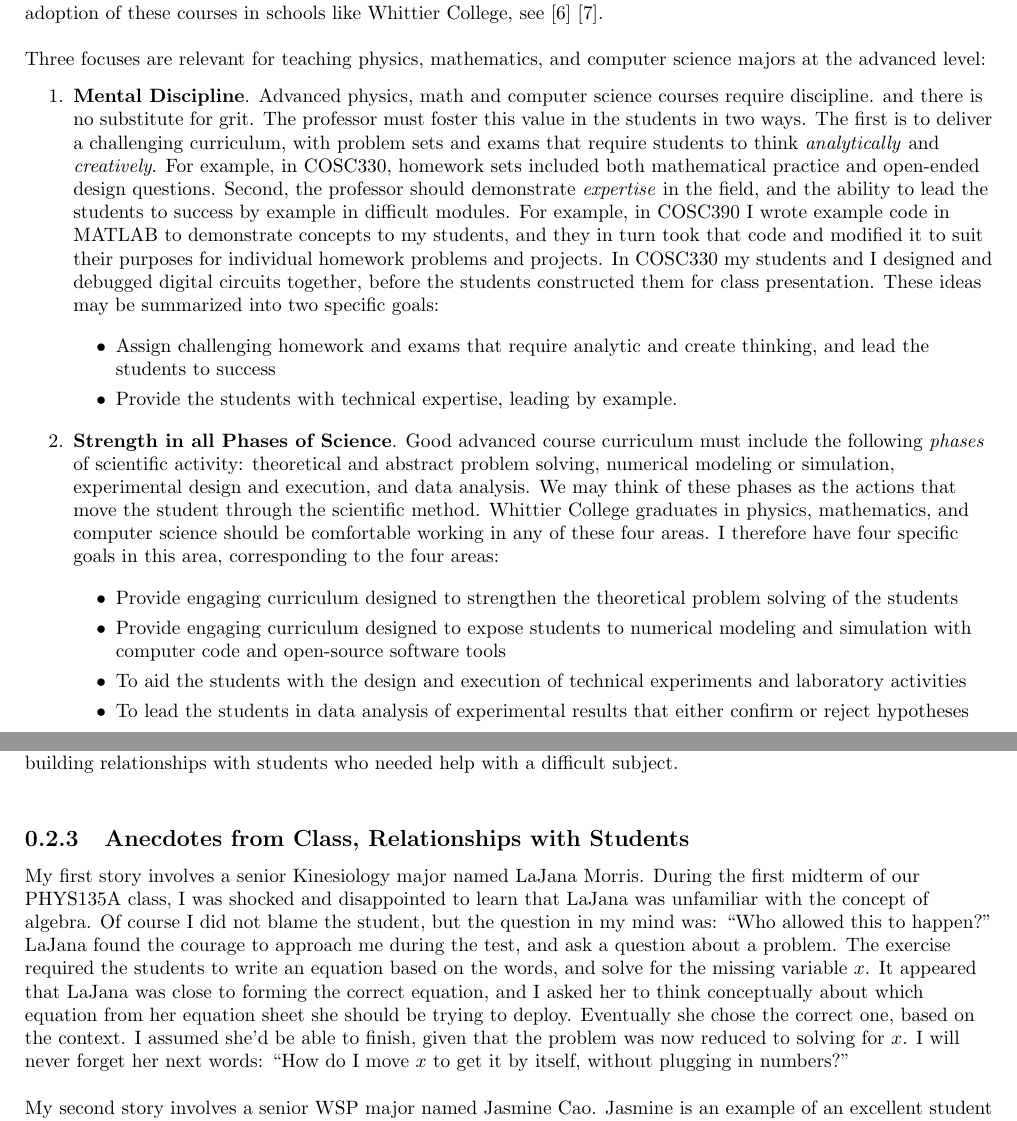
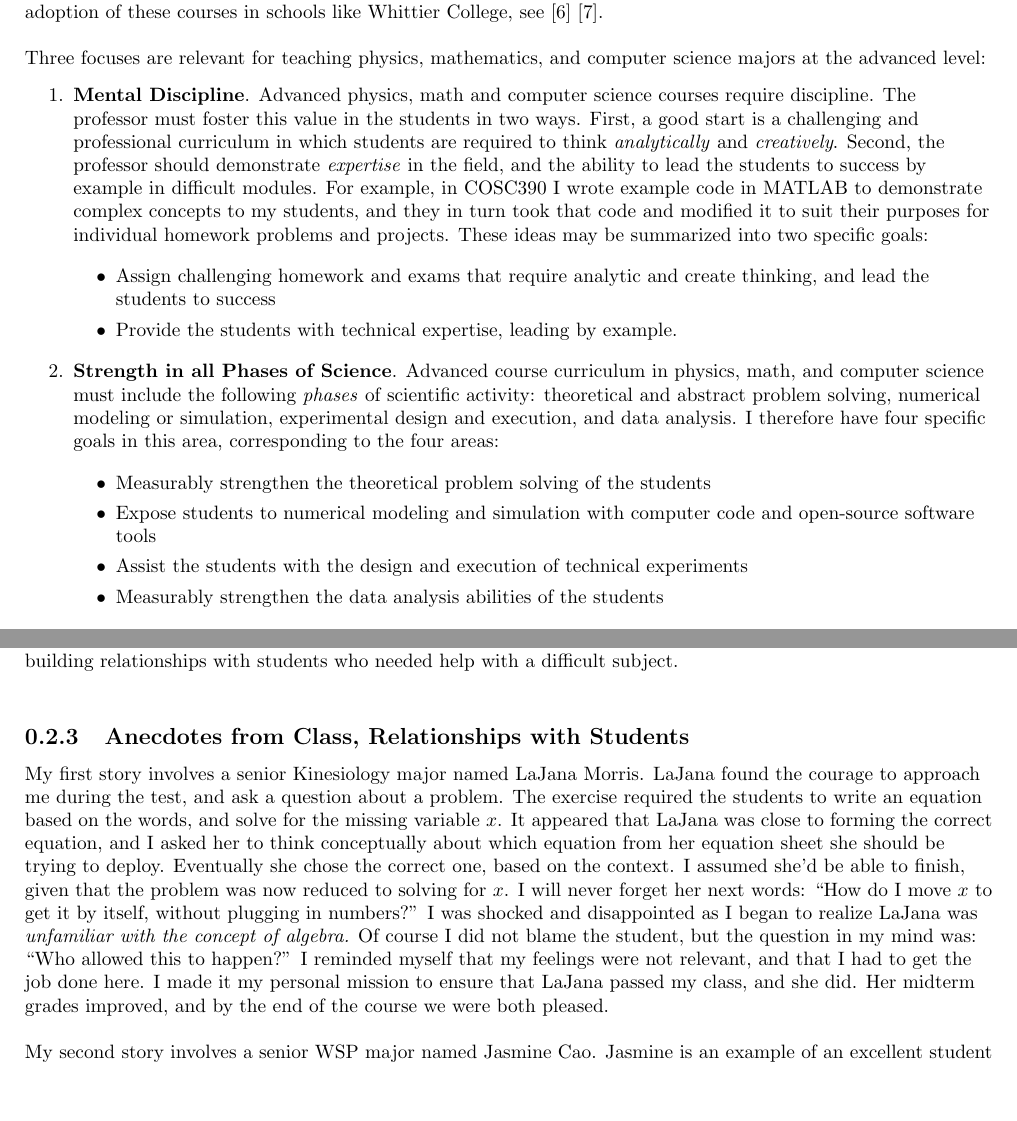
Before and after one commit to 918particle/SupplementaryPEGP, a LaTeX book (teaching.tex, which reads intro_course_desc_eval/intro_course_desc_eval.tex, teaching_philosophy/teaching_philosophy.tex): two parts of pages 5 and 14 of 20, joined at a grey line, cut so that both start at the same text, the shorter picture padded with empty space. Compiled offline with pdfLaTeX.

Commit message:
Augh I'm sick but I'll try to slog through this...edited teaching philosophy a bit.

```diff
--- a/intro_course_desc_eval/intro_course_desc_eval.tex
+++ b/intro_course_desc_eval/intro_course_desc_eval.tex
@@ -102,9 +102,11 @@ My department also recommended that I focus on Question 17 mean values\footnote{
 
 Finally, I am thrilled to report an increase in student responses to Question 25\footnote{``Overall, I would recommend this professor to others.''}. \textbf{Figure \ref{fig:courses:intro_q25} contains Question 25 mean values over time, and the data show an unmistakable and significant improvement.}  By thoughtfully implementing the changes recommended to me by my department and FPC, I see in the data that the students are endorsing me as their professor at increasing mean values over time.  I have found upon reflecting on algebra-based physics methods, that the final piece of the puzzle was to \textit{build relationships} with the students.  What follows are anecdotal stories from algebra-based classes that illustrate what I was able to accomplish by building relationships with students who needed help with a difficult subject.  \\ \hspace{0.1cm}
 
+%Make sure to explicitly related their increased interest to the curiosity learning focus, and their increased assessment of the course to problem solving, etc.  Learning focuses.
+
 \subsection{Anecdotes from Class, Relationships with Students}
 
-My first story involves a senior Kinesiology major named LaJana Morris.  During the first midterm of our PHYS135A class, I was shocked and disappointed to learn that LaJana was unfamiliar with the concept of algebra.  Of course I did not blame the student, but the question in my mind was: ``Who allowed this to happen?''  LaJana found the courage to approach me during the test, and ask a question about a problem.  The exercise required the students to write an equation based on the words, and solve for the missing variable $x$.  It appeared that LaJana was close to forming the correct equation, and I asked her to think conceptually about which equation from her equation sheet she should be trying to deploy.  Eventually she chose the correct one, based on the context.  I assumed she'd be able to finish, given that the problem was now reduced to solving for $x$.  I will never forget her next words: ``How do I move $x$ to get it by itself, without plugging in numbers?''  \\ \hspace{0.1cm}
+My first story involves a senior Kinesiology major named LaJana Morris.  LaJana found the courage to approach me during the test, and ask a question about a problem.  The exercise required the students to write an equation based on the words, and solve for the missing variable $x$.  It appeared that LaJana was close to forming the correct equation, and I asked her to think conceptually about which equation from her equation sheet she should be trying to deploy.  Eventually she chose the correct one, based on the context.  I assumed she'd be able to finish, given that the problem was now reduced to solving for $x$.  I will never forget her next words: ``How do I move $x$ to get it by itself, without plugging in numbers?''  I was shocked and disappointed as I began to realize LaJana was \textit{unfamiliar with the concept of algebra.}  Of course I did not blame the student, but the question in my mind was: ``Who allowed this to happen?''  I reminded myself that my feelings were not relevant, and that I had to get the job done here.  I made it my personal mission to ensure that LaJana passed my class, and she did.  Her midterm grades improved, and by the end of the course we were both pleased.  \\ \hspace{0.1cm} %Maybe look up her grade?
 
 My second story involves a senior WSP major named Jasmine Cao.  Jasmine is an example of an excellent student who intends to apply to medical school. \\ \hspace{0.1cm}
 
--- a/teaching_philosophy/teaching_philosophy.tex
+++ b/teaching_philosophy/teaching_philosophy.tex
@@ -58,23 +58,23 @@ Three focuses are relevant for teaching at the introductory level, especially to
 
 Three focuses are relevant for teaching physics, mathematics, and computer science majors at the advanced level:
 \begin{enumerate}
-\item \textbf{Mental Discipline}.  Advanced physics, math and computer science courses require discipline. and there is no substitute for grit.  The professor must foster this value in the students in two ways.  The first is to deliver a challenging curriculum, with problem sets and exams that require students to think \textit{analytically} and \textit{creatively}.  For example, in COSC330, homework sets included both mathematical practice and open-ended design questions.  Second, the professor should demonstrate \textit{expertise} in the field, and the ability to lead the students to success by example in difficult modules.  For example, in COSC390 I wrote example code in MATLAB to demonstrate concepts to my students, and they in turn took that code and modified it to suit their purposes for individual homework problems and projects.  In COSC330 my students and I designed and debugged digital circuits together, before the students constructed them for class presentation.  These ideas may be summarized into two specific goals:
+\item \textbf{Mental Discipline}.  Advanced physics, math and computer science courses require discipline.  The professor must foster this value in the students in two ways.  First, a good start is a challenging and professional curriculum in which students are required to think \textit{analytically} and \textit{creatively}.  Second, the professor should demonstrate \textit{expertise} in the field, and the ability to lead the students to success by example in difficult modules.  For example, in COSC390 I wrote example code in MATLAB to demonstrate complex concepts to my students, and they in turn took that code and modified it to suit their purposes for individual homework problems and projects. These ideas may be summarized into two specific goals:
 
 \begin{itemize}
 \item Assign challenging homework and exams that require analytic and create thinking, and lead the students to success %Q11,Q12,Q14. Q19,Q20.
 \item Provide the students with technical expertise, leading by example. %Example code and graphs?
 \end{itemize}
 
-\item \textbf{Strength in all Phases of Science}. Good advanced course curriculum must include the following \textit{phases} of scientific activity: theoretical and abstract problem solving, numerical modeling or simulation, experimental design and execution, and data analysis.  We may think of these phases as the actions that move the student through the scientific method.  Whittier College graduates in physics, mathematics, and computer science should be comfortable working in any of these four areas.  I therefore have four specific goals in this area, corresponding to the four areas:
+\item \textbf{Strength in all Phases of Science}. Advanced course curriculum in physics, math, and computer science must include the following \textit{phases} of scientific activity: theoretical and abstract problem solving, numerical modeling or simulation, experimental design and execution, and data analysis. I therefore have four specific goals in this area, corresponding to the four areas:
 
 \begin{itemize}
-\item Provide engaging curriculum designed to strengthen the theoretical problem solving of the students
-\item Provide engaging curriculum designed to expose students to numerical modeling and simulation with computer code and open-source software tools
-\item To aid the students with the design and execution of technical experiments and laboratory activities
-\item To lead the students in data analysis of experimental results that either confirm or reject hypotheses
+\item Measurably strengthen the theoretical problem solving of the students
+\item Expose students to numerical modeling and simulation with computer code and open-source software tools
+\item Assist the students with the design and execution of technical experiments
+\item Measurably strengthen the data analysis abilities of the students
 \end{itemize}
 
-\item \textbf{Communication}.  Two skills that should never go overlooked in technical fields are oral and written communication.  Whittier College graduates in the fields of physics, mathematics, and computer science should be able to communicate technical ideas to their colleagues.  Clear communication in engineering and scientific research contexts often prevents the introduction of design flaws, misconceptions or ambiguities.  In all of my advanced courses, the students are required to write at least one longer lab report or presentation, and submit it to me or present it to the class.  I provide activites in which students are solving problems together in small groups to foster communication with each other \footnote{See supplemental materials for examples of student presentations, writing, and activities in which they solve problems together.}.  Finally, I encourage the students to visit me in office hours in order to refine and clarify their work long before they are due.  This gives them an individual space in which they can grow if they do not feel comfortable yet with their communication skills.  To this end, I set two concrete goals:
+\item \textbf{Communication}.  Two underrated skills in technical fields are oral and written communication.  Whittier College graduates in the fields of physics, mathematics, and computer science should be able to communicate technical ideas to their colleagues.  Clear communication in engineering and scientific research contexts often prevents the introduction of design flaws, misconceptions or ambiguities.  Advanced course students are required to write at least one longer lab report or presentation, and submit it to me or present it to the class.  I provide activites in which students are solving problems together in small groups to foster communication with each other \footnote{See supplemental materials for examples of student presentations, writing, and activities in which they solve problems together.}.  I often have students refine their work with me in office hours, to give them individual space in which they can grow if they do not feel comfortable yet in front of the class.  To this end, I set two concrete goals:
 
 \begin{itemize}
 \item Require the students to submit at least one major written or oral assignment
```
Also changed, not shown: teaching.pdf, teaching_philosophy/teaching_philosophy.tex (6 more changed lines).
